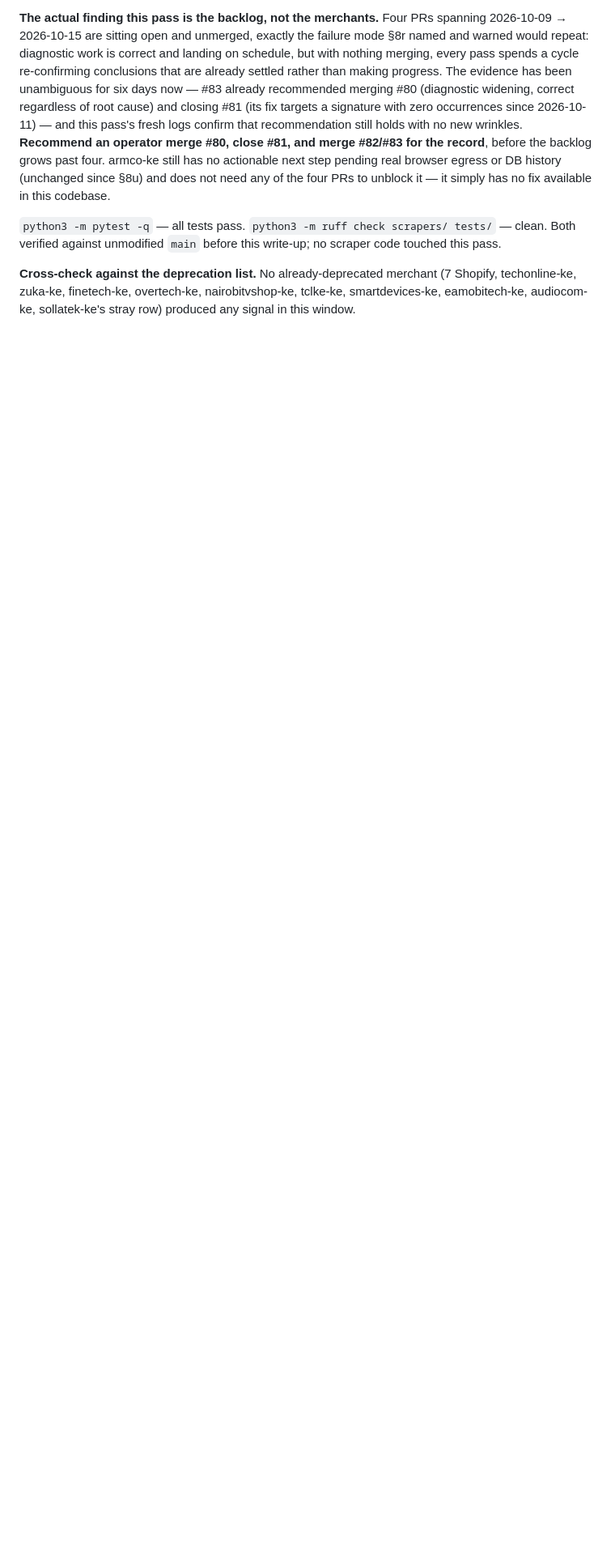
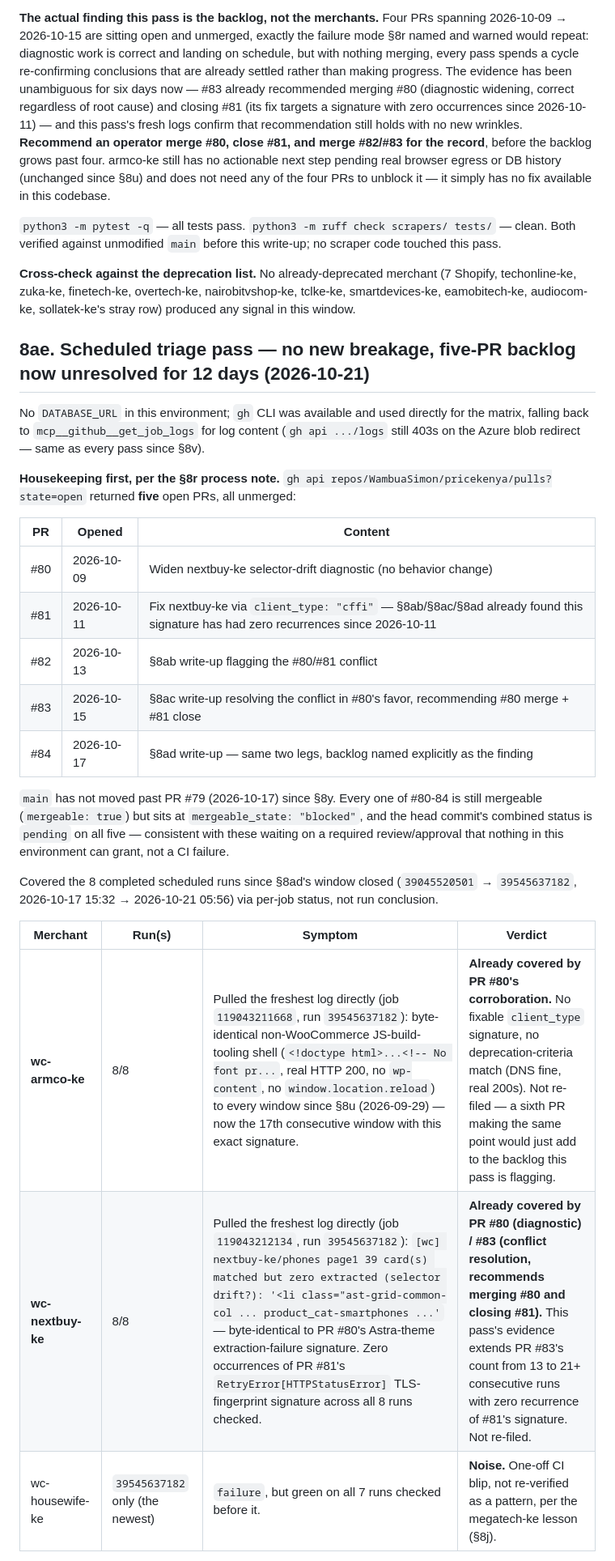
Before and after one commit to WambuaSimon/pricekenya, a Markdown page: OPERATIONS.md, the part around one of its changes. Shown at 81% size. GitHub-like rendering; blank space fills up the shorter version.

```diff
--- a/OPERATIONS.md
+++ b/OPERATIONS.md
@@ -918,3 +918,38 @@ write-up; no scraper code touched this pass.
 nairobitvshop-ke, tclke-ke, smartdevices-ke, eamobitech-ke, audiocom-ke,
 sollatek-ke's stray row) produced any signal in this window.
 
+## 8ae. Scheduled triage pass — no new breakage, five-PR backlog now unresolved for 12 days (2026-10-21)
+
+No `DATABASE_URL` in this environment; `gh` CLI was available and used
+directly for the matrix, falling back to `mcp__github__get_job_logs` for log
+content (`gh api .../logs` still 403s on the Azure blob redirect — same as
+every pass since §8v).
+
+**Housekeeping first, per the §8r process note.** `gh api
+repos/WambuaSimon/pricekenya/pulls?state=open` returned **five** open PRs,
+all unmerged:
+
+| PR | Opened | Content |
+|---|---|---|
+| #80 | 2026-10-09 | Widen nextbuy-ke selector-drift diagnostic (no behavior change) |
+| #81 | 2026-10-11 | Fix nextbuy-ke via `client_type: "cffi"` — §8ab/§8ac/§8ad already found this signature has had zero recurrences since 2026-10-11 |
+| #82 | 2026-10-13 | §8ab write-up flagging the #80/#81 conflict |
+| #83 | 2026-10-15 | §8ac write-up resolving the conflict in #80's favor, recommending #80 merge + #81 close |
+| #84 | 2026-10-17 | §8ad write-up — same two legs, backlog named explicitly as the finding |
+
+`main` has not moved past PR #79 (2026-10-17) since §8y. Every one of #80-84
+is still mergeable (`mergeable: true`) but sits at `mergeable_state:
+"blocked"`, and the head commit's combined status is `pending` on all five —
+consistent with these waiting on a required review/approval that nothing in
+this environment can grant, not a CI failure.
+
+Covered the 8 completed scheduled runs since §8ad's window closed
+(`39045520501` → `39545637182`, 2026-10-17 15:32 → 2026-10-21 05:56) via
+per-job status, not run conclusion.
+
+| Merchant | Run(s) | Symptom | Verdict |
+|---|---|---|---|
+| **wc-armco-ke** | 8/8 | Pulled the freshest log directly (job `119043211668`, run `39545637182`): byte-identical non-WooCommerce JS-build-tooling shell (`<!doctype html>...<!-- No font pr...`, real HTTP 200, no `wp-content`, no `window.location.reload`) to every window since §8u (2026-09-29) — now the 17th consecutive window with this exact signature. | **Already covered by PR #80's corroboration.** No fixable `client_type` signature, no deprecation-criteria match (DNS fine, real 200s). Not re-filed — a sixth PR making the same point would just add to the backlog this pass is flagging. |
+| **wc-nextbuy-ke** | 8/8 | Pulled the freshest log directly (job `119043212134`, run `39545637182`): `[wc] nextbuy-ke/phones page1 39 card(s) matched but zero extracted (selector drift?): '<li class="ast-grid-common-col ... product_cat-smartphones ...'` — byte-identical to PR #80's Astra-theme extraction-failure signature. Zero occurrences of PR #81's `RetryError[HTTPStatusError]` TLS-fingerprint signature across all 8 runs checked. | **Already covered by PR #80 (diagnostic) / #83 (conflict resolution, recommends merging #80 and closing #81).** This pass's evidence extends PR #83's count from 13 to 21+ consecutive runs with zero recurrence of #81's signature. Not re-filed. |
+| wc-housewife-ke | `39545637182` only (the newest) | `failure`, but green on all 7 runs checked before it. | **Noise.** One-off CI blip, not re-verified as a pattern, per the megatech-ke lesson (§8j). |
+
```
Also changed, not shown: other parts of OPERATIONS.md (+27 -0 lines).
